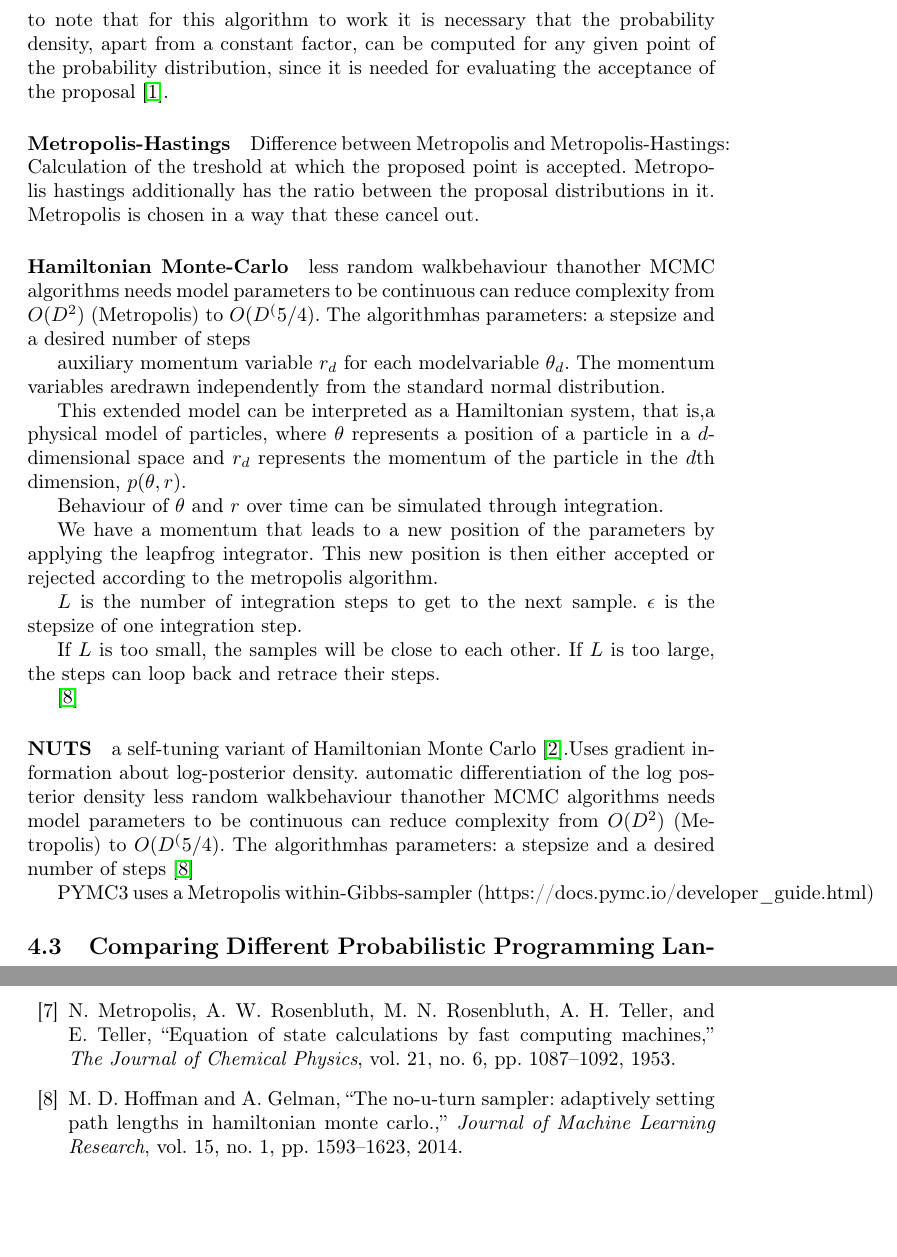
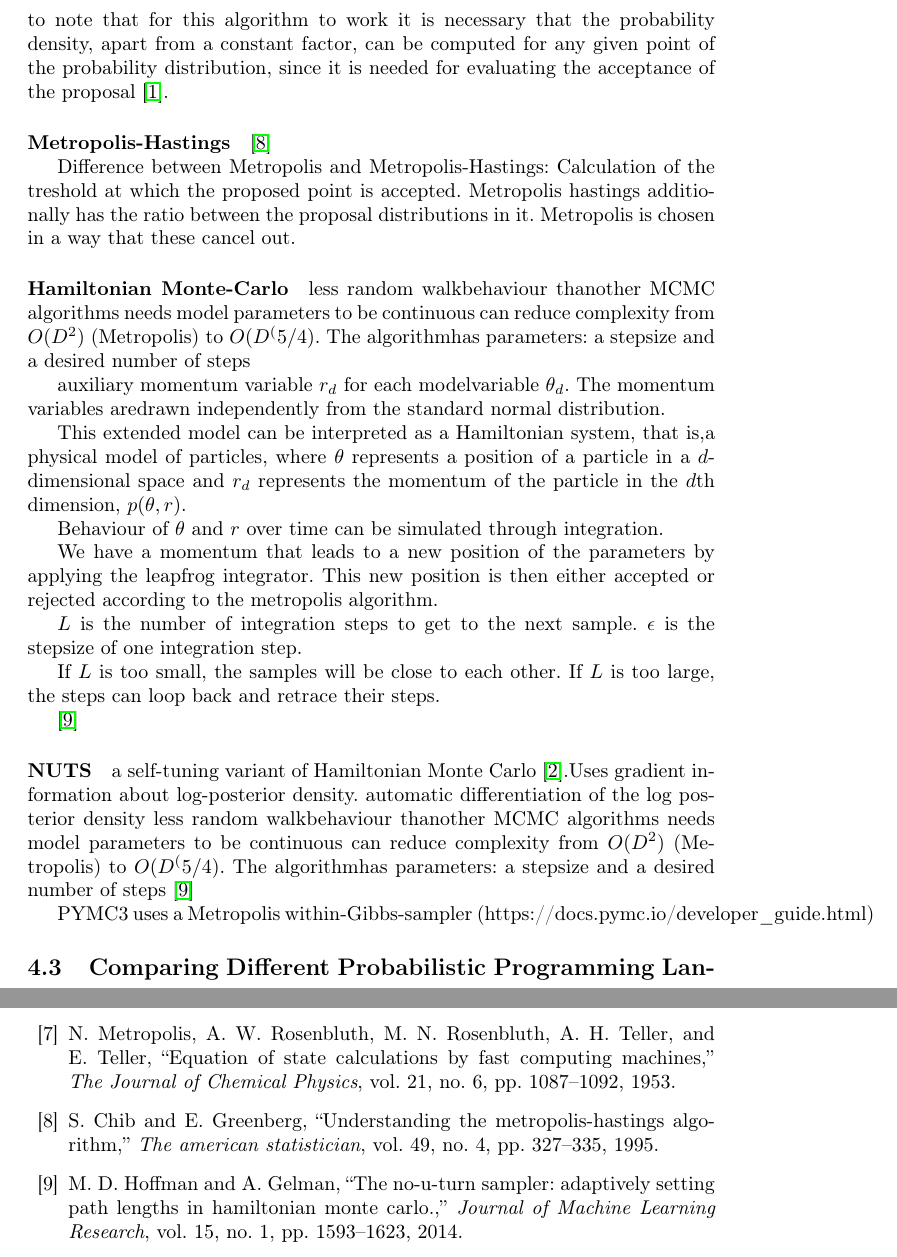
Before and after one commit to jong42/Master_Thesis_CDS, a LaTeX thesis (report/preliminary_thesis.tex): two parts of pages 9 and 29 of 30, joined at a grey line, cut so that both start at the same text, the shorter picture padded with empty space. Compiled offline with pdfLaTeX.

Commit message:
Explain Metropolis algorithm

```diff
--- a/report/preliminary_thesis.tex
+++ b/report/preliminary_thesis.tex
@@ -360,6 +360,9 @@ The metropolis algorithm can be seen as a generalization of the Gibbs sampler \c
 \end{enumerate}
 This algorithm is equivalent to sampling from a probability distribution. The molecules represent variables of the probability distribution, and the negative energy of a configuration of molecules represents the probability density of a point in the distribution. After the algorithm has converged, the distribution of the chosen points resembles the true probability distribution. It is important to note that for this algorithm to work it is necessary that the probability density, apart from a constant factor, can be computed for any given point of the probability distribution, since it is needed for evaluating the acceptance of the proposal \cite{1439840954}.
 \paragraph{Metropolis-Hastings}
+
+\cite{chib1995understanding}
+
 
 Difference between Metropolis and Metropolis-Hastings: Calculation of the treshold at which the proposed point is accepted. Metropolis hastings additionally has the ratio between the proposal distributions in it. Metropolis is chosen in a way that these cancel out.
 \paragraph{Hamiltonian Monte-Carlo}
```
